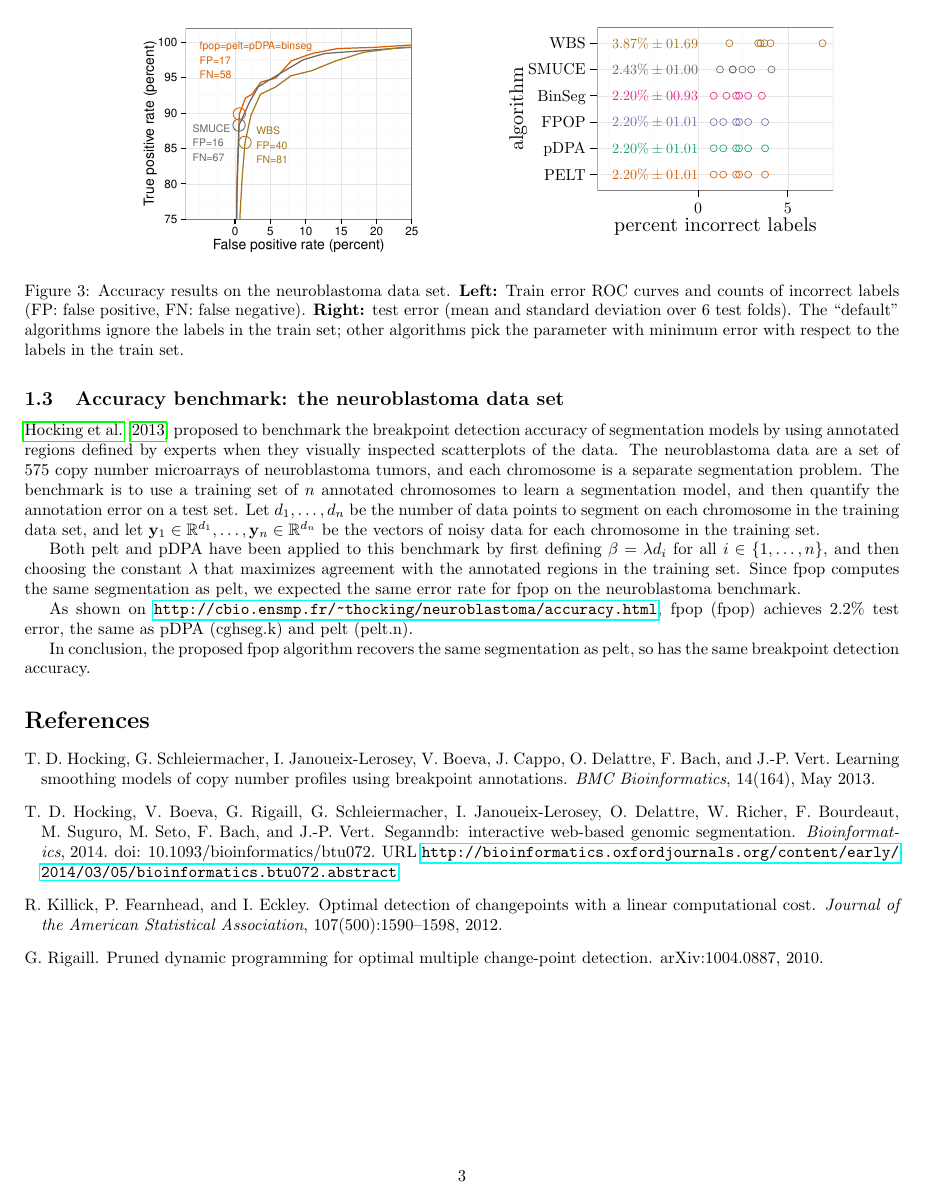
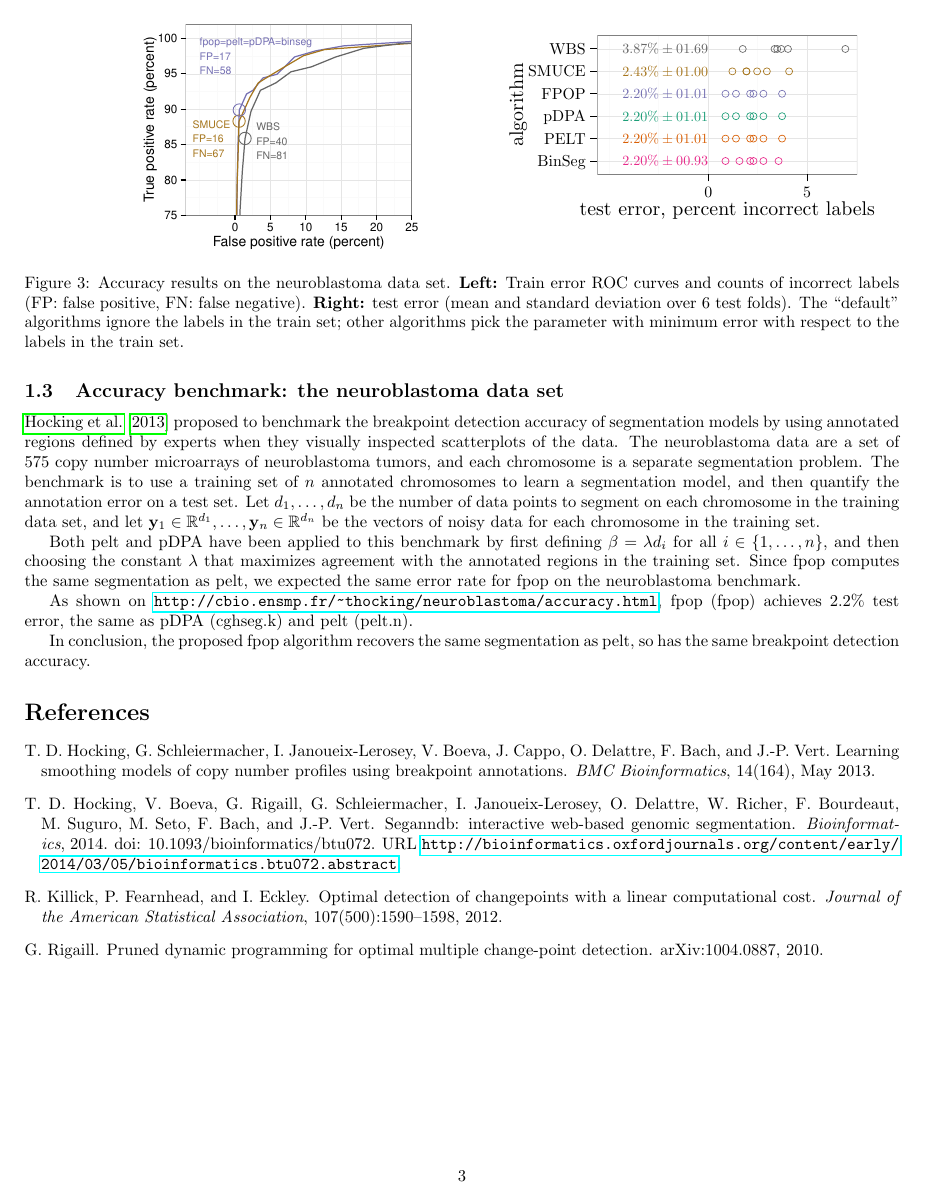
Before and after one commit to r-forge/opfp, a LaTeX document (benchmark/Benchmark_ForPaper.tex, which reads benchmark/figure-neuroblastoma-test-error.tex): page 3 of 3. Compiled offline with pdfLaTeX.

Commit message:
color change
git-svn-id: svn://svn.r-forge.r-project.org/svnroot/opfp@40 edb9625f-4e0d-4859-8d74-9fd3b1da38cb

```diff
--- a/benchmark/figure-neuroblastoma-test-error.tex
+++ b/benchmark/figure-neuroblastoma-test-error.tex
@@ -1,224 +1,224 @@
-% Created by tikzDevice version 0.7.0 on 2015-09-21 12:44:19
+% Created by tikzDevice version 0.7.0 on 2015-09-21 13:35:40
 % !TEX encoding = UTF-8 Unicode
 \begin{tikzpicture}[x=1pt,y=1pt]
 \definecolor[named]{fillColor}{rgb}{1.00,1.00,1.00}
-\path[use as bounding box,fill=fillColor,fill opacity=0.00] (0,0) rectangle (216.81,144.54);
+\path[use as bounding box,fill=fillColor,fill opacity=0.00] (0,0) rectangle (231.26,130.09);
 \begin{scope}
-\path[clip] (  0.00,  0.00) rectangle (216.81,144.54);
+\path[clip] (  0.00,  0.00) rectangle (231.26,130.09);
 \definecolor[named]{drawColor}{rgb}{1.00,1.00,1.00}
 \definecolor[named]{fillColor}{rgb}{1.00,1.00,1.00}
 
-\path[draw=drawColor,line width= 0.6pt,line join=round,line cap=round,fill=fillColor] ( -0.00,  0.00) rectangle (216.81,144.54);
+\path[draw=drawColor,line width= 0.6pt,line join=round,line cap=round,fill=fillColor] (  0.00,  0.00) rectangle (231.26,130.09);
 \end{scope}
 \begin{scope}
-\path[clip] ( 62.21, 34.03) rectangle (204.76,132.50);
+\path[clip] ( 62.21, 34.03) rectangle (219.22,118.04);
 \definecolor[named]{fillColor}{rgb}{1.00,1.00,1.00}
 
-\path[fill=fillColor] ( 62.21, 34.03) rectangle (204.76,132.50);
+\path[fill=fillColor] ( 62.21, 34.03) rectangle (219.22,118.04);
 \definecolor[named]{drawColor}{rgb}{0.98,0.98,0.98}
 
-\path[draw=drawColor,line width= 0.6pt,line join=round] ( 68.69, 34.03) --
-	( 68.69,132.50);
+\path[draw=drawColor,line width= 0.6pt,line join=round] ( 69.35, 34.03) --
+	( 69.35,118.04);
 
-\path[draw=drawColor,line width= 0.6pt,line join=round] ( 95.86, 34.03) --
-	( 95.86,132.50);
+\path[draw=drawColor,line width= 0.6pt,line join=round] ( 99.27, 34.03) --
+	( 99.27,118.04);
 
-\path[draw=drawColor,line width= 0.6pt,line join=round] (150.18, 34.03) --
-	(150.18,132.50);
+\path[draw=drawColor,line width= 0.6pt,line join=round] (159.10, 34.03) --
+	(159.10,118.04);
 
-\path[draw=drawColor,line width= 0.6pt,line join=round] (204.51, 34.03) --
-	(204.51,132.50);
+\path[draw=drawColor,line width= 0.6pt,line join=round] (218.94, 34.03) --
+	(218.94,118.04);
 \definecolor[named]{drawColor}{rgb}{0.90,0.90,0.90}
 
-\path[draw=drawColor,line width= 0.2pt,line join=round] ( 62.21, 43.56) --
-	(204.76, 43.56);
+\path[draw=drawColor,line width= 0.2pt,line join=round] ( 62.21, 42.16) --
+	(219.22, 42.16);
 
-\path[draw=drawColor,line width= 0.2pt,line join=round] ( 62.21, 59.44) --
-	(204.76, 59.44);
+\path[draw=drawColor,line width= 0.2pt,line join=round] ( 62.21, 55.71) --
+	(219.22, 55.71);
 
-\path[draw=drawColor,line width= 0.2pt,line join=round] ( 62.21, 75.32) --
-	(204.76, 75.32);
+\path[draw=drawColor,line width= 0.2pt,line join=round] ( 62.21, 69.26) --
+	(219.22, 69.26);
 
-\path[draw=drawColor,line width= 0.2pt,line join=round] ( 62.21, 91.21) --
-	(204.76, 91.21);
+\path[draw=drawColor,line width= 0.2pt,line join=round] ( 62.21, 82.81) --
+	(219.22, 82.81);
 
-\path[draw=drawColor,line width= 0.2pt,line join=round] ( 62.21,107.09) --
-	(204.76,107.09);
+\path[draw=drawColor,line width= 0.2pt,line join=round] ( 62.21, 96.36) --
+	(219.22, 96.36);
 
-\path[draw=drawColor,line width= 0.2pt,line join=round] ( 62.21,122.97) --
-	(204.76,122.97);
+\path[draw=drawColor,line width= 0.2pt,line join=round] ( 62.21,109.91) --
+	(219.22,109.91);
 
-\path[draw=drawColor,line width= 0.2pt,line join=round] (123.02, 34.03) --
-	(123.02,132.50);
+\path[draw=drawColor,line width= 0.2pt,line join=round] (129.19, 34.03) --
+	(129.19,118.04);
 
-\path[draw=drawColor,line width= 0.2pt,line join=round] (177.35, 34.03) --
-	(177.35,132.50);
+\path[draw=drawColor,line width= 0.2pt,line join=round] (189.02, 34.03) --
+	(189.02,118.04);
+\definecolor[named]{drawColor}{rgb}{0.91,0.16,0.54}
+
+\node[text=drawColor,anchor=base east,inner sep=0pt, outer sep=0pt, scale=  0.85] at (129.19, 39.24) {$2.20\% \pm 00.93$};
 \definecolor[named]{drawColor}{rgb}{0.85,0.37,0.01}
 
-\node[text=drawColor,anchor=base east,inner sep=0pt, outer sep=0pt, scale=  0.85] at (123.02, 40.63) {$2.20\% \pm 01.01$};
+\node[text=drawColor,anchor=base east,inner sep=0pt, outer sep=0pt, scale=  0.85] at (129.19, 52.79) {$2.20\% \pm 01.01$};
 \definecolor[named]{drawColor}{rgb}{0.11,0.62,0.47}
 
-\node[text=drawColor,anchor=base east,inner sep=0pt, outer sep=0pt, scale=  0.85] at (123.02, 56.52) {$2.20\% \pm 01.01$};
+\node[text=drawColor,anchor=base east,inner sep=0pt, outer sep=0pt, scale=  0.85] at (129.19, 66.33) {$2.20\% \pm 01.01$};
 \definecolor[named]{drawColor}{rgb}{0.46,0.44,0.70}
 
-\node[text=drawColor,anchor=base east,inner sep=0pt, outer sep=0pt, scale=  0.85] at (123.02, 72.40) {$2.20\% \pm 01.01$};
+\node[text=drawColor,anchor=base east,inner sep=0pt, outer sep=0pt, scale=  0.85] at (129.19, 79.88) {$2.20\% \pm 01.01$};
+\definecolor[named]{drawColor}{rgb}{0.65,0.46,0.11}
+
+\node[text=drawColor,anchor=base east,inner sep=0pt, outer sep=0pt, scale=  0.85] at (129.19, 93.43) {$2.43\% \pm 01.00$};
+\definecolor[named]{drawColor}{rgb}{0.40,0.40,0.40}
+
+\node[text=drawColor,anchor=base east,inner sep=0pt, outer sep=0pt, scale=  0.85] at (129.19,106.98) {$3.87\% \pm 01.69$};
 \definecolor[named]{drawColor}{rgb}{0.91,0.16,0.54}
 
-\node[text=drawColor,anchor=base east,inner sep=0pt, outer sep=0pt, scale=  0.85] at (123.02, 88.28) {$2.20\% \pm 00.93$};
+\path[draw=drawColor,line width= 0.4pt,line join=round,line cap=round] (154.51, 42.16) circle (  2.13);
+
+\path[draw=drawColor,line width= 0.4pt,line join=round,line cap=round] (162.54, 42.16) circle (  2.13);
+
+\path[draw=drawColor,line width= 0.4pt,line join=round,line cap=round] (139.61, 42.16) circle (  2.13);
+
+\path[draw=drawColor,line width= 0.4pt,line join=round,line cap=round] (156.53, 42.16) circle (  2.13);
+
+\path[draw=drawColor,line width= 0.4pt,line join=round,line cap=round] (148.05, 42.16) circle (  2.13);
+
+\path[draw=drawColor,line width= 0.4pt,line join=round,line cap=round] (171.70, 42.16) circle (  2.13);
+\definecolor[named]{drawColor}{rgb}{0.85,0.37,0.01}
+
+\path[draw=drawColor,line width= 0.4pt,line join=round,line cap=round] (154.51, 55.71) circle (  2.13);
+
+\path[draw=drawColor,line width= 0.4pt,line join=round,line cap=round] (162.54, 55.71) circle (  2.13);
+
+\path[draw=drawColor,line width= 0.4pt,line join=round,line cap=round] (139.61, 55.71) circle (  2.13);
+
+\path[draw=drawColor,line width= 0.4pt,line join=round,line cap=round] (156.53, 55.71) circle (  2.13);
+
+\path[draw=drawColor,line width= 0.4pt,line join=round,line cap=round] (145.95, 55.71) circle (  2.13);
+
+\path[draw=drawColor,line width= 0.4pt,line join=round,line cap=round] (173.82, 55.71) circle (  2.13);
+\definecolor[named]{drawColor}{rgb}{0.11,0.62,0.47}
+
+\path[draw=drawColor,line width= 0.4pt,line join=round,line cap=round] (154.51, 69.26) circle (  2.13);
+
+\path[draw=drawColor,line width= 0.4pt,line join=round,line cap=round] (162.54, 69.26) circle (  2.13);
+
+\path[draw=drawColor,line width= 0.4pt,line join=round,line cap=round] (139.61, 69.26) circle (  2.13);
+
+\path[draw=drawColor,line width= 0.4pt,line join=round,line cap=round] (156.53, 69.26) circle (  2.13);
+
+\path[draw=drawColor,line width= 0.4pt,line join=round,line cap=round] (145.95, 69.26) circle (  2.13);
+
+\path[draw=drawColor,line width= 0.4pt,line join=round,line cap=round] (173.82, 69.26) circle (  2.13);
+\definecolor[named]{drawColor}{rgb}{0.46,0.44,0.70}
+
+\path[draw=drawColor,line width= 0.4pt,line join=round,line cap=round] (154.51, 82.81) circle (  2.13);
+
+\path[draw=drawColor,line width= 0.4pt,line join=round,line cap=round] (162.54, 82.81) circle (  2.13);
+
+\path[draw=drawColor,line width= 0.4pt,line join=round,line cap=round] (139.61, 82.81) circle (  2.13);
+
+\path[draw=drawColor,line width= 0.4pt,line join=round,line cap=round] (156.53, 82.81) circle (  2.13);
+
+\path[draw=drawColor,line width= 0.4pt,line join=round,line cap=round] (145.95, 82.81) circle (  2.13);
+
+\path[draw=drawColor,line width= 0.4pt,line join=round,line cap=round] (173.82, 82.81) circle (  2.13);
+\definecolor[named]{drawColor}{rgb}{0.65,0.46,0.11}
+
+\path[draw=drawColor,line width= 0.4pt,line join=round,line cap=round] (158.73, 96.36) circle (  2.13);
+
+\path[draw=drawColor,line width= 0.4pt,line join=round,line cap=round] (164.63, 96.36) circle (  2.13);
+
+\path[draw=drawColor,line width= 0.4pt,line join=round,line cap=round] (143.78, 96.36) circle (  2.13);
+
+\path[draw=drawColor,line width= 0.4pt,line join=round,line cap=round] (152.32, 96.36) circle (  2.13);
+
+\path[draw=drawColor,line width= 0.4pt,line join=round,line cap=round] (152.24, 96.36) circle (  2.13);
+
+\path[draw=drawColor,line width= 0.4pt,line join=round,line cap=round] (178.07, 96.36) circle (  2.13);
 \definecolor[named]{drawColor}{rgb}{0.40,0.40,0.40}
 
-\node[text=drawColor,anchor=base east,inner sep=0pt, outer sep=0pt, scale=  0.85] at (123.02,104.16) {$2.43\% \pm 01.00$};
-\definecolor[named]{drawColor}{rgb}{0.65,0.46,0.11}
+\path[draw=drawColor,line width= 0.4pt,line join=round,line cap=round] (169.29,109.91) circle (  2.13);
 
-\node[text=drawColor,anchor=base east,inner sep=0pt, outer sep=0pt, scale=  0.85] at (123.02,120.04) {$3.87\% \pm 01.69$};
-\definecolor[named]{drawColor}{rgb}{0.85,0.37,0.01}
+\path[draw=drawColor,line width= 0.4pt,line join=round,line cap=round] (170.88,109.91) circle (  2.13);
 
-\path[draw=drawColor,line width= 0.4pt,line join=round,line cap=round] (146.02, 43.56) circle (  2.13);
+\path[draw=drawColor,line width= 0.4pt,line join=round,line cap=round] (150.03,109.91) circle (  2.13);
 
-\path[draw=drawColor,line width= 0.4pt,line join=round,line cap=round] (153.31, 43.56) circle (  2.13);
+\path[draw=drawColor,line width= 0.4pt,line join=round,line cap=round] (173.35,109.91) circle (  2.13);
 
-\path[draw=drawColor,line width= 0.4pt,line join=round,line cap=round] (132.48, 43.56) circle (  2.13);
+\path[draw=drawColor,line width= 0.4pt,line join=round,line cap=round] (177.39,109.91) circle (  2.13);
 
-\path[draw=drawColor,line width= 0.4pt,line join=round,line cap=round] (147.84, 43.56) circle (  2.13);
-
-\path[draw=drawColor,line width= 0.4pt,line join=round,line cap=round] (138.24, 43.56) circle (  2.13);
-
-\path[draw=drawColor,line width= 0.4pt,line join=round,line cap=round] (163.55, 43.56) circle (  2.13);
-\definecolor[named]{drawColor}{rgb}{0.11,0.62,0.47}
-
-\path[draw=drawColor,line width= 0.4pt,line join=round,line cap=round] (146.02, 59.44) circle (  2.13);
-
-\path[draw=drawColor,line width= 0.4pt,line join=round,line cap=round] (153.31, 59.44) circle (  2.13);
-
-\path[draw=drawColor,line width= 0.4pt,line join=round,line cap=round] (132.48, 59.44) circle (  2.13);
-
-\path[draw=drawColor,line width= 0.4pt,line join=round,line cap=round] (147.84, 59.44) circle (  2.13);
-
-\path[draw=drawColor,line width= 0.4pt,line join=round,line cap=round] (138.24, 59.44) circle (  2.13);
-
-\path[draw=drawColor,line width= 0.4pt,line join=round,line cap=round] (163.55, 59.44) circle (  2.13);
-\definecolor[named]{drawColor}{rgb}{0.46,0.44,0.70}
-
-\path[draw=drawColor,line width= 0.4pt,line join=round,line cap=round] (146.02, 75.32) circle (  2.13);
-
-\path[draw=drawColor,line width= 0.4pt,line join=round,line cap=round] (153.31, 75.32) circle (  2.13);
-
-\path[draw=drawColor,line width= 0.4pt,line join=round,line cap=round] (132.48, 75.32) circle (  2.13);
-
-\path[draw=drawColor,line width= 0.4pt,line join=round,line cap=round] (147.84, 75.32) circle (  2.13);
-
-\path[draw=drawColor,line width= 0.4pt,line join=round,line cap=round] (138.24, 75.32) circle (  2.13);
-
-\path[draw=drawColor,line width= 0.4pt,line join=round,line cap=round] (163.55, 75.32) circle (  2.13);
-\definecolor[named]{drawColor}{rgb}{0.91,0.16,0.54}
-
-\path[draw=drawColor,line width= 0.4pt,line join=round,line cap=round] (146.02, 91.21) circle (  2.13);
-
-\path[draw=drawColor,line width= 0.4pt,line join=round,line cap=round] (153.31, 91.21) circle (  2.13);
-
-\path[draw=drawColor,line width= 0.4pt,line join=round,line cap=round] (132.48, 91.21) circle (  2.13);
-
-\path[draw=drawColor,line width= 0.4pt,line join=round,line cap=round] (147.84, 91.21) circle (  2.13);
-
-\path[draw=drawColor,line width= 0.4pt,line join=round,line cap=round] (140.15, 91.21) circle (  2.13);
-
-\path[draw=drawColor,line width= 0.4pt,line join=round,line cap=round] (161.62, 91.21) circle (  2.13);
-\definecolor[named]{drawColor}{rgb}{0.40,0.40,0.40}
-
-\path[draw=drawColor,line width= 0.4pt,line join=round,line cap=round] (149.85,107.09) circle (  2.13);
-
-\path[draw=drawColor,line width= 0.4pt,line join=round,line cap=round] (155.20,107.09) circle (  2.13);
-
-\path[draw=drawColor,line width= 0.4pt,line join=round,line cap=round] (136.27,107.09) circle (  2.13);
-
-\path[draw=drawColor,line width= 0.4pt,line join=round,line cap=round] (144.02,107.09) circle (  2.13);
-
-\path[draw=drawColor,line width= 0.4pt,line join=round,line cap=round] (143.95,107.09) circle (  2.13);
-
-\path[draw=drawColor,line width= 0.4pt,line join=round,line cap=round] (167.41,107.09) circle (  2.13);
-\definecolor[named]{drawColor}{rgb}{0.65,0.46,0.11}
-
-\path[draw=drawColor,line width= 0.4pt,line join=round,line cap=round] (159.43,122.97) circle (  2.13);
-
-\path[draw=drawColor,line width= 0.4pt,line join=round,line cap=round] (160.88,122.97) circle (  2.13);
-
-\path[draw=drawColor,line width= 0.4pt,line join=round,line cap=round] (141.95,122.97) circle (  2.13);
-
-\path[draw=drawColor,line width= 0.4pt,line join=round,line cap=round] (163.12,122.97) circle (  2.13);
-
-\path[draw=drawColor,line width= 0.4pt,line join=round,line cap=round] (166.79,122.97) circle (  2.13);
-
-\path[draw=drawColor,line width= 0.4pt,line join=round,line cap=round] (198.29,122.97) circle (  2.13);
+\path[draw=drawColor,line width= 0.4pt,line join=round,line cap=round] (212.08,109.91) circle (  2.13);
 \definecolor[named]{drawColor}{rgb}{0.50,0.50,0.50}
 
-\path[draw=drawColor,line width= 0.6pt,line join=round,line cap=round] ( 62.21, 34.03) rectangle (204.76,132.50);
+\path[draw=drawColor,line width= 0.6pt,line join=round,line cap=round] ( 62.21, 34.03) rectangle (219.22,118.04);
 \end{scope}
 \begin{scope}
-\path[clip] (  0.00,  0.00) rectangle (216.81,144.54);
+\path[clip] (  0.00,  0.00) rectangle (231.26,130.09);
 \definecolor[named]{drawColor}{rgb}{0.00,0.00,0.00}
 
-\node[text=drawColor,anchor=base east,inner sep=0pt, outer sep=0pt, scale=  0.96] at ( 55.10, 40.26) {PELT};
+\node[text=drawColor,anchor=base east,inner sep=0pt, outer sep=0pt, scale=  0.96] at ( 55.10, 38.86) {BinSeg};
 
-\node[text=drawColor,anchor=base east,inner sep=0pt, outer sep=0pt, scale=  0.96] at ( 55.10, 56.14) {pDPA};
+\node[text=drawColor,anchor=base east,inner sep=0pt, outer sep=0pt, scale=  0.96] at ( 55.10, 52.41) {PELT};
 
-\node[text=drawColor,anchor=base east,inner sep=0pt, outer sep=0pt, scale=  0.96] at ( 55.10, 72.02) {FPOP};
+\node[text=drawColor,anchor=base east,inner sep=0pt, outer sep=0pt, scale=  0.96] at ( 55.10, 65.96) {pDPA};
 
-\node[text=drawColor,anchor=base east,inner sep=0pt, outer sep=0pt, scale=  0.96] at ( 55.10, 87.90) {BinSeg};
+\node[text=drawColor,anchor=base east,inner sep=0pt, outer sep=0pt, scale=  0.96] at ( 55.10, 79.51) {FPOP};
 
-\node[text=drawColor,anchor=base east,inner sep=0pt, outer sep=0pt, scale=  0.96] at ( 55.10,103.78) {SMUCE};
+\node[text=drawColor,anchor=base east,inner sep=0pt, outer sep=0pt, scale=  0.96] at ( 55.10, 93.06) {SMUCE};
 
-\node[text=drawColor,anchor=base east,inner sep=0pt, outer sep=0pt, scale=  0.96] at ( 55.10,119.66) {WBS};
+\node[text=drawColor,anchor=base east,inner sep=0pt, outer sep=0pt, scale=  0.96] at ( 55.10,106.61) {WBS};
 \end{scope}
 \begin{scope}
-\path[clip] (  0.00,  0.00) rectangle (216.81,144.54);
+\path[clip] (  0.00,  0.00) rectangle (231.26,130.09);
 \definecolor[named]{drawColor}{rgb}{0.00,0.00,0.00}
 
-\path[draw=drawColor,line width= 0.6pt,line join=round] ( 57.95, 43.56) --
-	( 62.21, 43.56);
+\path[draw=drawColor,line width= 0.6pt,line join=round] ( 57.95, 42.16) --
+	( 62.21, 42.16);
 
-\path[draw=drawColor,line width= 0.6pt,line join=round] ( 57.95, 59.44) --
-	( 62.21, 59.44);
+\path[draw=drawColor,line width= 0.6pt,line join=round] ( 57.95, 55.71) --
+	( 62.21, 55.71);
 
-\path[draw=drawColor,line width= 0.6pt,line join=round] ( 57.95, 75.32) --
-	( 62.21, 75.32);
+\path[draw=drawColor,line width= 0.6pt,line join=round] ( 57.95, 69.26) --
+	( 62.21, 69.26);
 
-\path[draw=drawColor,line width= 0.6pt,line join=round] ( 57.95, 91.21) --
-	( 62.21, 91.21);
+\path[draw=drawColor,line width= 0.6pt,line join=round] ( 57.95, 82.81) --
+	( 62.21, 82.81);
 
-\path[draw=drawColor,line width= 0.6pt,line join=round] ( 57.95,107.09) --
-	( 62.21,107.09);
+\path[draw=drawColor,line width= 0.6pt,line join=round] ( 57.95, 96.36) --
+	( 62.21, 96.36);
 
-\path[draw=drawColor,line width= 0.6pt,line join=round] ( 57.95,122.97) --
-	( 62.21,122.97);
+\path[draw=drawColor,line width= 0.6pt,line join=round] ( 57.95,109.91) --
+	( 62.21,109.91);
 \end{scope}
 \begin{scope}
-\path[clip] (  0.00,  0.00) rectangle (216.81,144.54);
+\path[clip] (  0.00,  0.00) rectangle (231.26,130.09);
 \definecolor[named]{drawColor}{rgb}{0.00,0.00,0.00}
 
-\path[draw=drawColor,line width= 0.6pt,line join=round] (123.02, 29.77) --
-	(123.02, 34.03);
+\path[draw=drawColor,line width= 0.6pt,line join=round] (129.19, 29.77) --
+	(129.19, 34.03);
 
-\path[draw=drawColor,line width= 0.6pt,line join=round] (177.35, 29.77) --
-	(177.35, 34.03);
+\path[draw=drawColor,line width= 0.6pt,line join=round] (189.02, 29.77) --
+	(189.02, 34.03);
 \end{scope}
 \begin{scope}
-\path[clip] (  0.00,  0.00) rectangle (216.81,144.54);
+\path[clip] (  0.00,  0.00) rectangle (231.26,130.09);
 \definecolor[named]{drawColor}{rgb}{0.00,0.00,0.00}
 
-\node[text=drawColor,anchor=base,inner sep=0pt, outer sep=0pt, scale=  0.96] at (123.02, 20.31) {0};
+\node[text=drawColor,anchor=base,inner sep=0pt, outer sep=0pt, scale=  0.96] at (129.19, 20.31) {0};
 
-\node[text=drawColor,anchor=base,inner sep=0pt, outer sep=0pt, scale=  0.96] at (177.35, 20.31) {5};
+\node[text=drawColor,anchor=base,inner sep=0pt, outer sep=0pt, scale=  0.96] at (189.02, 20.31) {5};
 \end{scope}
 \begin{scope}
-\path[clip] (  0.00,  0.00) rectangle (216.81,144.54);
+\path[clip] (  0.00,  0.00) rectangle (231.26,130.09);
 \definecolor[named]{drawColor}{rgb}{0.00,0.00,0.00}
 
-\node[text=drawColor,anchor=base,inner sep=0pt, outer sep=0pt, scale=  1.20] at (133.49,  9.03) {percent incorrect labels};
+\node[text=drawColor,anchor=base,inner sep=0pt, outer sep=0pt, scale=  1.20] at (140.72,  9.03) {test error, percent incorrect labels};
 \end{scope}
 \begin{scope}
-\path[clip] (  0.00,  0.00) rectangle (216.81,144.54);
+\path[clip] (  0.00,  0.00) rectangle (231.26,130.09);
 \definecolor[named]{drawColor}{rgb}{0.00,0.00,0.00}
 
-\node[text=drawColor,rotate= 90.00,anchor=base,inner sep=0pt, outer sep=0pt, scale=  1.20] at ( 17.30, 83.26) {algorithm};
+\node[text=drawColor,rotate= 90.00,anchor=base,inner sep=0pt, outer sep=0pt, scale=  1.20] at ( 17.30, 76.04) {algorithm};
 \end{scope}
 \end{tikzpicture}
```
Also changed, not shown: benchmark/table-neuroblastoma-test-error.tex (+2 -2 lines), benchmark/Makefile, benchmark/figure-neuroblastoma-roc.pdf, benchmark/figure-systemtime-arrays-fpop-multiBinSeg.pdf, benchmark/figure-systemtime-arrays-fpop-pelt-small.pdf, benchmark/figure-systemtime-arrays-fpop-pelt.pdf, benchmark/figure-systemtime-arrays-small.pdf, benchmark/figure-systemtime-simulation-small.pdf, benchmark/figure-systemtime-simulation.pdf, benchmark/figure-systemtime-simulationLarge-small.pdf, 5 other files.
